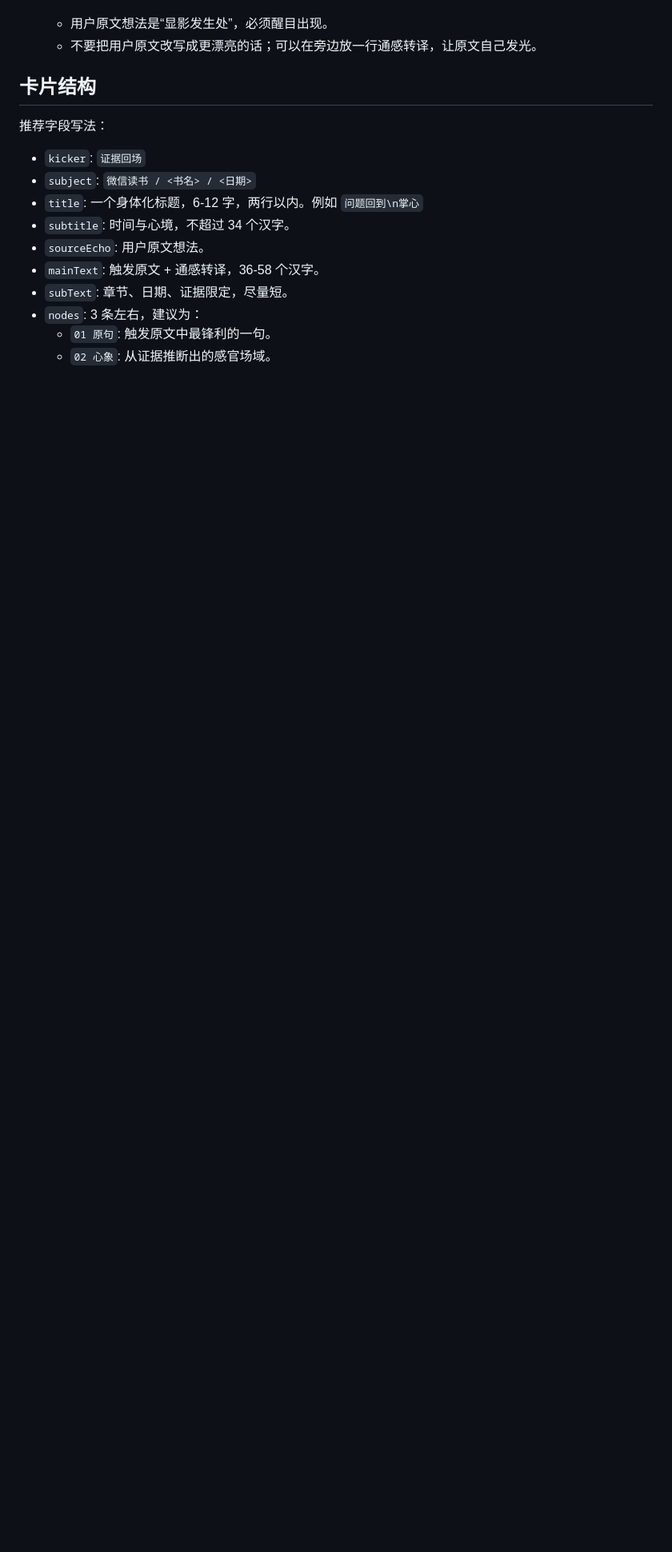
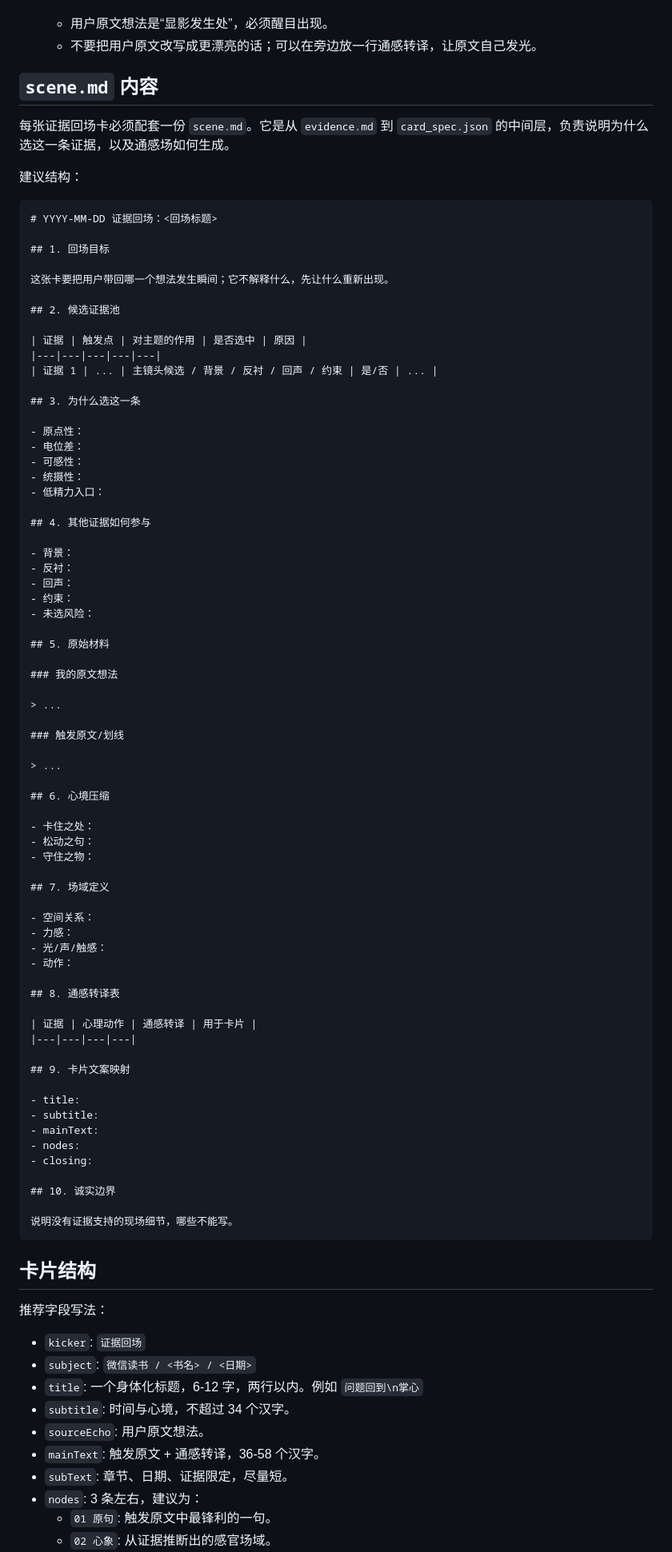
Before and after one commit to finger88/my-claude-skills, a Markdown page: see-me-card/references/scene-card.md, the part around one of its changes. Shown at 80% size. GitHub-like rendering; blank space fills up the shorter version.

Commit message:
Document scene evidence selection rationale

````diff
--- a/see-me-card/references/scene-card.md
+++ b/see-me-card/references/scene-card.md
@@ -36,5 +46,81 @@
    - 用户原文想法是“显影发生处”，必须醒目出现。
    - 不要把用户原文改写成更漂亮的话；可以在旁边放一行通感转译，让原文自己发光。
+
+## `scene.md` 内容
+
+每张证据回场卡必须配套一份 `scene.md`。它是从 `evidence.md` 到 `card_spec.json` 的中间层，负责说明为什么选这一条证据，以及通感场如何生成。
+
+建议结构：
+
+```markdown
+# YYYY-MM-DD 证据回场：<回场标题>
+
+## 1. 回场目标
+
+这张卡要把用户带回哪一个想法发生瞬间；它不解释什么，先让什么重新出现。
+
+## 2. 候选证据池
+
+| 证据 | 触发点 | 对主题的作用 | 是否选中 | 原因 |
+|---|---|---|---|---|
+| 证据 1 | ... | 主镜头候选 / 背景 / 反衬 / 回声 / 约束 | 是/否 | ... |
+
+## 3. 为什么选这一条
+
+- 原点性：
+- 电位差：
+- 可感性：
+- 统摄性：
+- 低精力入口：
+
+## 4. 其他证据如何参与
+
+- 背景：
+- 反衬：
+- 回声：
+- 约束：
+- 未选风险：
+
+## 5. 原始材料
+
+### 我的原文想法
+
+> ...
+
+### 触发原文/划线
+
+> ...
+
+## 6. 心境压缩
+
+- 卡住之处：
+- 松动之句：
+- 守住之物：
+
+## 7. 场域定义
+
+- 空间关系：
+- 力感：
+- 光/声/触感：
+- 动作：
+
+## 8. 通感转译表
+
+| 证据 | 心理动作 | 通感转译 | 用于卡片 |
+|---|---|---|---|
+
+## 9. 卡片文案映射
+
+- title:
+- subtitle:
+- mainText:
+- nodes:
+- closing:
+
+## 10. 诚实边界
+
+说明没有证据支持的现场细节，哪些不能写。
+```
 
 ## 卡片结构
 
````
Also changed, not shown: other parts of see-me-card/references/scene-card.md (+16 -6 lines), see-me-card/SKILL.md (+3 -3 lines).
